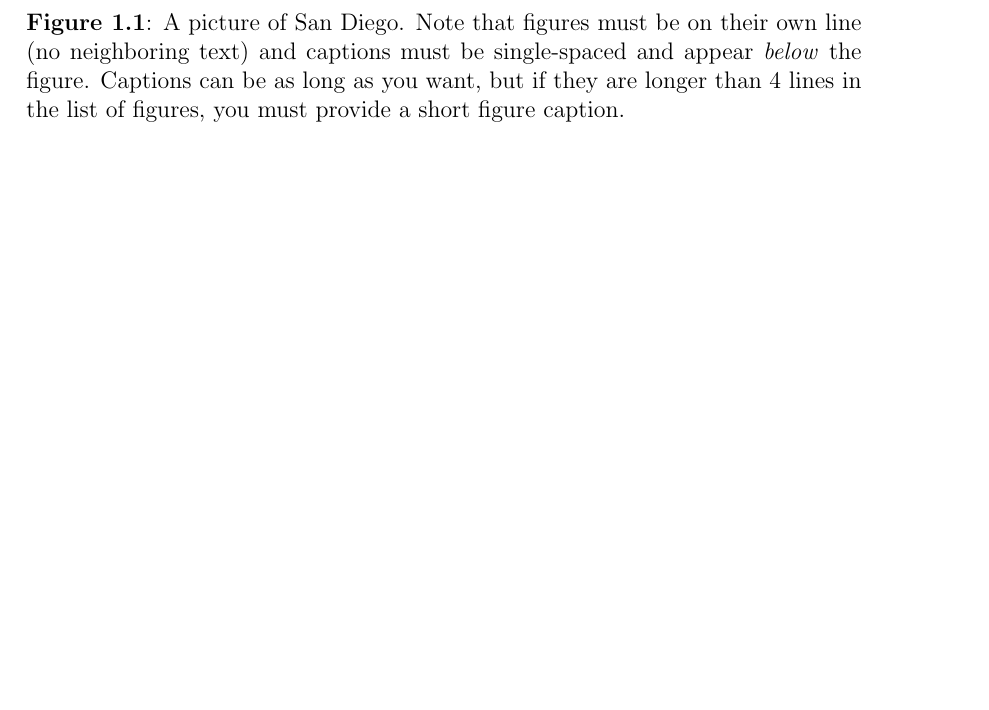
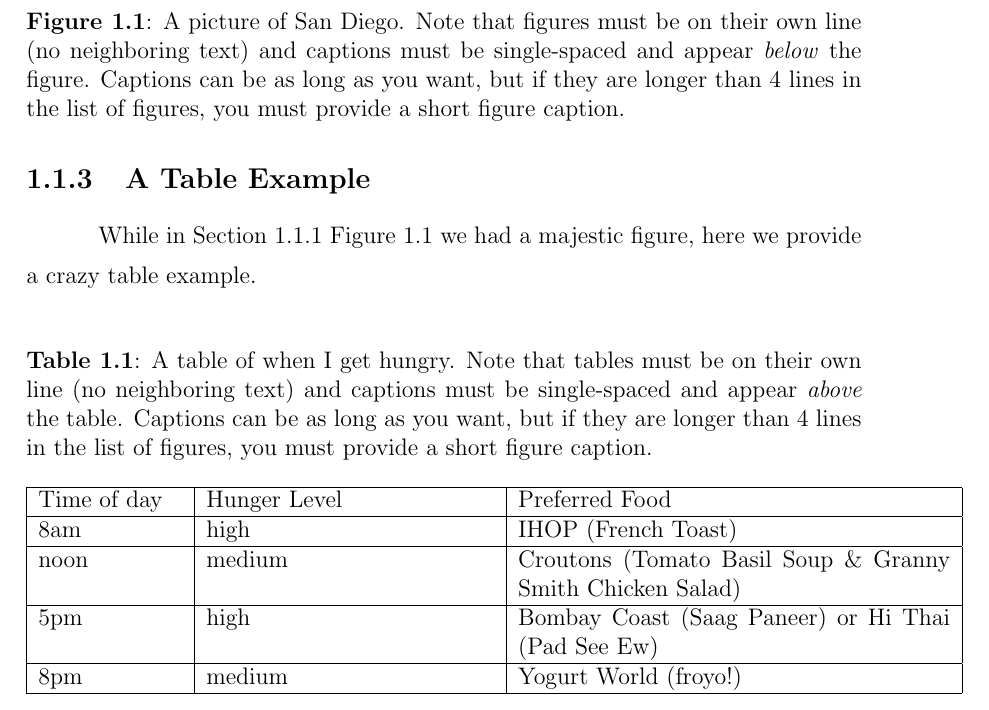
Before and after one commit to ucsd-thesis/ucsd-thesis, a LaTeX thesis (template.tex): part of page 11 of 12, cut so that both start at the same text, the shorter picture padded with empty space. Compiled offline with pdfLaTeX; a LaTeX package or settings file that is missing is left out.

Commit message:
Add a table example.

```diff
--- a/template.tex
+++ b/template.tex
@@ -207,6 +207,40 @@ Blah
   \label{fig:sandiego}
 \end{figure}
 
+\subsection{A Table Example}
+
+While in Section \ref{ssec:figure_example} Figure \ref{fig:sandiego} we had a majestic figure, here we provide a crazy table example.
+
+
+%%%% TABLE 1 %%%%
+\vspace{0.25in}
+\begin{table}[!ht]
+\caption[Short figure caption (must be \protect{$< 4$} lines in the list of tables)]{A table of when I get hungry.  Note that tables must be on their own line (no neighboring text) and captions must be single-spaced and appear \protect\textit{above} the table.  Captions can be as long as you want, but if they are longer than 4 lines in the list of figures, you must provide a short figure caption.}
+
+\vspace{-0.25in}
+\begin{center}
+\begin{tabular}{|p{1in}|p{2in}|p{3in}|}
+
+\hline
+Time of day & Hunger Level & Preferred Food \\
+
+\hline
+8am & high & IHOP (French Toast) \\
+
+\hline
+noon & medium & Croutons (Tomato Basil Soup \& Granny Smith Chicken Salad) \\
+
+\hline
+5pm & high & Bombay Coast (Saag Paneer) or Hi Thai (Pad See Ew) \\
+
+\hline
+8pm & medium & Yogurt World (froyo!) \\
+
+\hline
+\end{tabular}
+\end{center}
+\label{tab:analysis3}
+\end{table}
 
 
 \appendix
```
